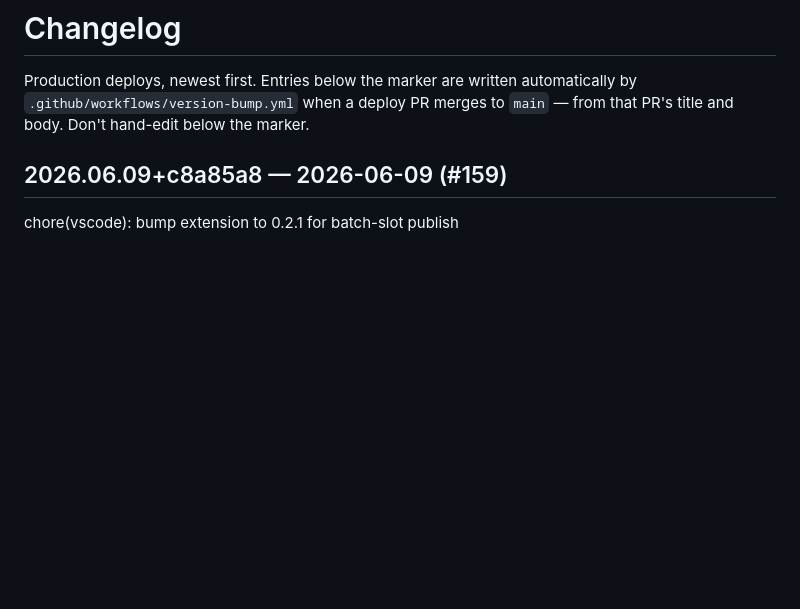
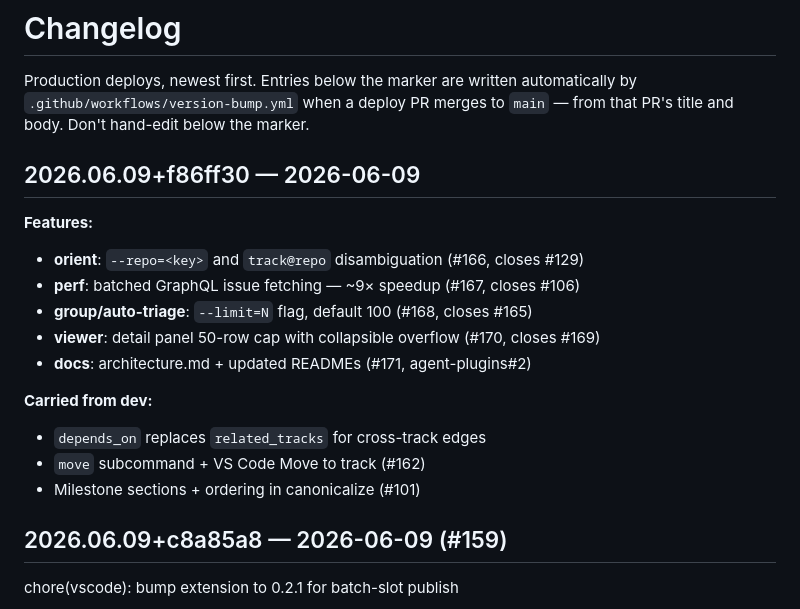
Before and after one commit to stylusnexus/work-plan-toolkit, a Markdown page: CHANGELOG.md, the part around the change. Drawn GitHub-style; blank space fills up the shorter version.

Commit message:
docs(changelog): add 2026.06.09+f86ff30 release entry

```diff
--- a/CHANGELOG.md
+++ b/CHANGELOG.md
@@ -5,6 +5,20 @@ automatically by `.github/workflows/version-bump.yml` when a deploy PR merges
 to `main` — from that PR's title and body. Don't hand-edit below the marker.
 
 <!-- new entries inserted below -->
+
+## 2026.06.09+f86ff30 — 2026-06-09
+
+**Features:**
+- **orient**: `--repo=<key>` and `track@repo` disambiguation (#166, closes #129)
+- **perf**: batched GraphQL issue fetching — ~9× speedup (#167, closes #106)
+- **group/auto-triage**: `--limit=N` flag, default 100 (#168, closes #165)
+- **viewer**: detail panel 50-row cap with collapsible overflow (#170, closes #169)
+- **docs**: architecture.md + updated READMEs (#171, agent-plugins#2)
+
+**Carried from dev:**
+- `depends_on` replaces `related_tracks` for cross-track edges
+- `move` subcommand + VS Code Move to track (#162)
+- Milestone sections + ordering in canonicalize (#101)
 
 ## 2026.06.09+c8a85a8 — 2026-06-09 (#159)
 
```
